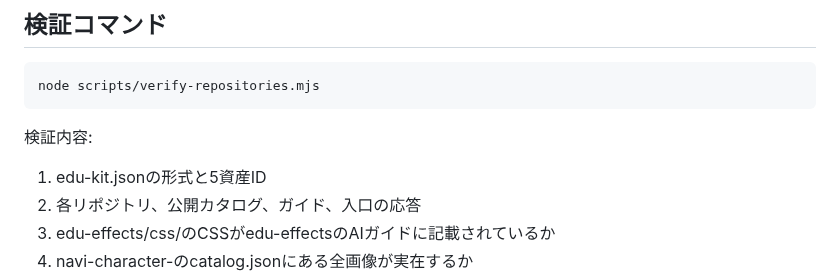
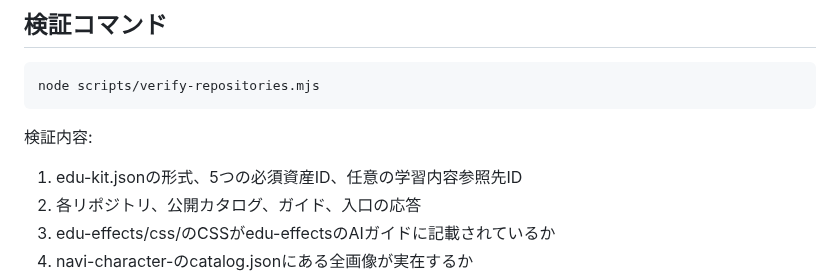
Before and after one commit to TT-sensei/edu-kit, a Markdown page: MAINTENANCE.md, the part around the change. GitHub-like rendering.

Commit message:
Keep maintenance checks aligned with optional learning reference

```diff
--- a/MAINTENANCE.md
+++ b/MAINTENANCE.md
@@ -32,7 +32,7 @@ node scripts/verify-repositories.mjs
 
 検証内容:
 
-1. edu-kit.jsonの形式と5資産ID
+1. edu-kit.jsonの形式、5つの必須資産ID、任意の学習内容参照先ID
 2. 各リポジトリ、公開カタログ、ガイド、入口の応答
 3. edu-effects/css/のCSSがedu-effectsのAIガイドに記載されているか
 4. navi-character-のcatalog.jsonにある全画像が実在するか
```
